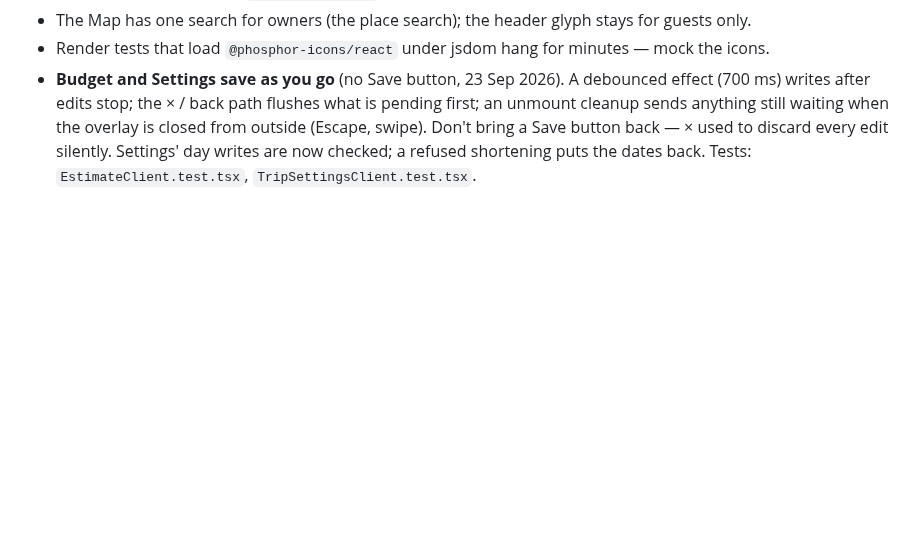
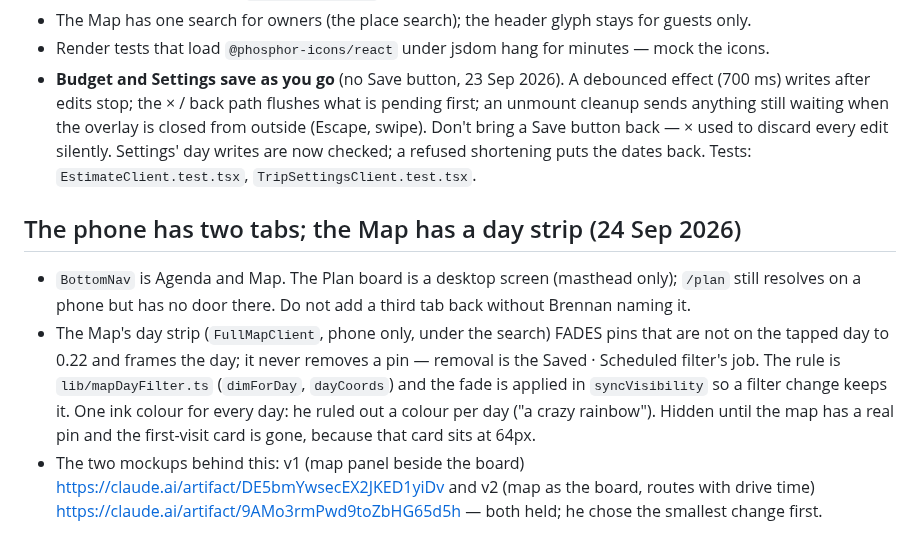
Before and after one commit to bdirenfeld/roam, a Markdown page: CLAUDE.md, the part around the change. Drawn GitHub-style; blank space fills up the shorter version.

Commit message:
CLAUDE.md: two phone tabs and the Map day strip

```diff
--- a/CLAUDE.md
+++ b/CLAUDE.md
@@ -1369,3 +1369,20 @@ the component mounted and you are looking at throttling, not a broken map.
   Don't bring a Save button back — × used to discard every edit silently. Settings' day
   writes are now checked; a refused shortening puts the dates back. Tests:
   `EstimateClient.test.tsx`, `TripSettingsClient.test.tsx`.
+
+## The phone has two tabs; the Map has a day strip (24 Sep 2026)
+
+- `BottomNav` is Agenda and Map. The Plan board is a desktop screen (masthead
+  only); `/plan` still resolves on a phone but has no door there. Do not add a
+  third tab back without Brennan naming it.
+- The Map's day strip (`FullMapClient`, phone only, under the search) FADES
+  pins that are not on the tapped day to 0.22 and frames the day; it never
+  removes a pin — removal is the Saved · Scheduled filter's job. The rule is
+  `lib/mapDayFilter.ts` (`dimForDay`, `dayCoords`) and the fade is applied in
+  `syncVisibility` so a filter change keeps it. One ink colour for every day:
+  he ruled out a colour per day ("a crazy rainbow"). Hidden until the map has
+  a real pin and the first-visit card is gone, because that card sits at 64px.
+- The two mockups behind this: v1 (map panel beside the board)
+  https://claude.ai/artifact/DE5bmYwsecEX2JKED1yiDv and v2 (map as the board,
+  routes with drive time) https://claude.ai/artifact/9AMo3rmPwd9toZbHG65d5h —
+  both held; he chose the smallest change first.
```
